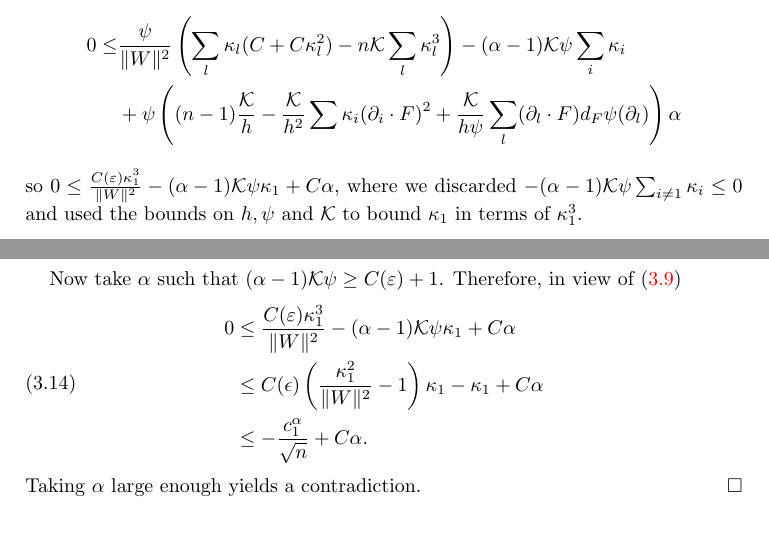
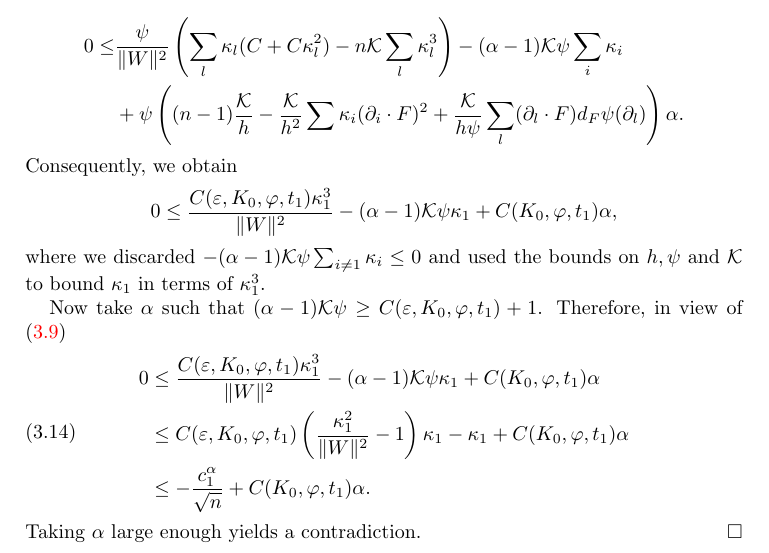
Before and after one commit to pabryan/lp_minkowski, a LaTeX paper (main.tex): two parts of pages 10 and 11 of 19 before the commit and part of page 10 of 19 after it, the two joined at a grey line, cut so that both start at the same text. Compiled offline with pdfLaTeX.

Commit message:
updating a reference

```diff
--- a/main.tex
+++ b/main.tex
@@ -398,21 +398,20 @@ or
 \[A_i+B_i+C_i+D_i-E_i\geq 0\quad\forall 1\leq i\leq n.\]
 By taking $\alpha$ large in \eqref{eq: max1}, in the first case we get a contradiction to the bound on the Gauss curvature. In the second case, using also $\mathcal{K}^{ii}w_{ii}^2 = \mathcal{K} \sum_i \kappa_i$, \eqref{eq:L10-1} yields
 
-
 \begin{align*}
 0 \leq& \frac{\psi}{\|W\|^2}\left(\sum_l \kappa_l(C + C \kappa_l^2) - n \mathcal{K} \sum_l \kappa_l^3\right)- (\alpha-1) \mathcal{K} \psi \sum_i \kappa_i \\
-& + \psi \left((n-1)\frac{\mathcal{K}}{h} - \frac{\mathcal{K}}{h^2} \sum \kappa_i (\partial_i \cdot F)^2 + \frac{\mathcal{K}}{h\psi} \sum_l  (\partial_l \cdot F) d_F \psi (\partial_l) \right) \alpha
+& + \psi \left((n-1)\frac{\mathcal{K}}{h} - \frac{\mathcal{K}}{h^2} \sum \kappa_i (\partial_i \cdot F)^2 + \frac{\mathcal{K}}{h\psi} \sum_l  (\partial_l \cdot F) d_F \psi (\partial_l) \right) \alpha.
 \end{align*}
-so
-$0\leq \frac{C(\varepsilon)\kappa_1^3}{\|W\|^2} - (\alpha-1) \mathcal{K}\psi \kappa_1 + C \alpha,$
+Consequently, we obtain
+\[0\leq \frac{C(\varepsilon,K_0,\varphi,t_1)\kappa_1^3}{\|W\|^2} - (\alpha-1) \mathcal{K}\psi \kappa_1 + C(K_0,\varphi,t_1) \alpha,\]
 where we discarded $-(\alpha-1)\mathcal{K}\psi \sum_{i\neq 1} \kappa_i \leq 0$ and used the bounds on $h, \psi$ and $\mathcal{K}$ to bound $\kappa_1$ in terms of $\kappa_1^3$.
 
-Now take $\alpha$ such that $(\alpha-1) \mathcal{K}\psi \geq C(\varepsilon)+1$. Therefore, in view of (\ref{eq: max1})
+Now take $\alpha$ such that $(\alpha-1) \mathcal{K}\psi \geq C(\varepsilon,K_0,\varphi,t_1)+1$. Therefore, in view of (\ref{eq: max1})
 \begin{equation}\label{x}
 \begin{split}
-0 &\leq \frac{C(\varepsilon)\kappa_1^3}{\|W\|^2} - (\alpha-1) \mathcal{K}\psi\kappa_1 + C\alpha \\
-&\leq C(\epsilon)\left(\frac{\kappa_1^2}{\|W\|^2} - 1\right) \kappa_1 - \kappa_1 + C\alpha \\
-&\leq -\frac{c_1^{\alpha}}{\sqrt{n}} + C\alpha.
+0 &\leq \frac{C(\varepsilon,K_0,\varphi,t_1)\kappa_1^3}{\|W\|^2} - (\alpha-1) \mathcal{K}\psi\kappa_1 + C(K_0,\varphi,t_1)\alpha \\
+&\leq C(\varepsilon,K_0,\varphi,t_1)\left(\frac{\kappa_1^2}{\|W\|^2} - 1\right) \kappa_1 - \kappa_1 + C(K_0,\varphi,t_1)\alpha \\
+&\leq -\frac{c_1^{\alpha}}{\sqrt{n}} + C(K_0,\varphi,t_1)\alpha.
 \end{split}
 \end{equation}
 Taking $\alpha$ large enough yields a contradiction.
```
Also changed, not shown: main.tex (28 more changed lines).
